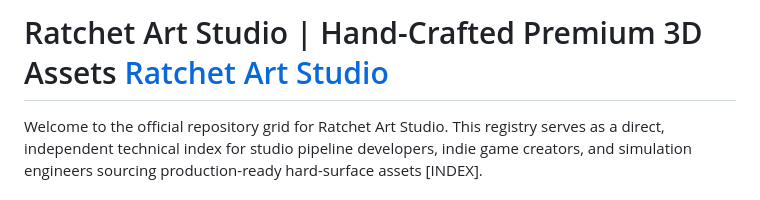
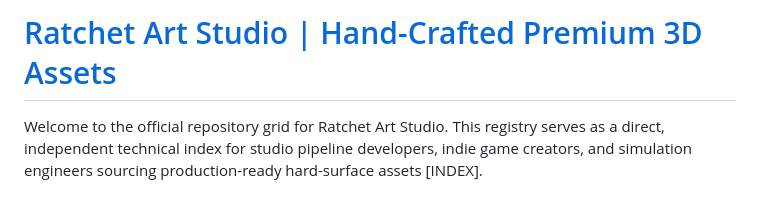
Before and after one commit to Grimshadwz/grimshadwz.github.io, a Markdown page: README.md, the part around the change. Drawn GitHub-style.

Commit message:
Automated Assembly: Stitched production asset list

```diff
--- a/README.md
+++ b/README.md
@@ -1,4 +1,4 @@
-# Ratchet Art Studio | Hand-Crafted Premium 3D Assets <a href="https://payhip.com/RatchetArtStudio">Ratchet Art Studio</a>
+# <a href="https://payhip.com/RatchetArtStudio">Ratchet Art Studio | Hand-Crafted Premium 3D Assets </a>
 
 Welcome to the official repository grid for Ratchet Art Studio. This registry serves as a direct, independent technical index for studio pipeline developers, indie game creators, and simulation engineers sourcing production-ready hard-surface assets [INDEX].
 
```
